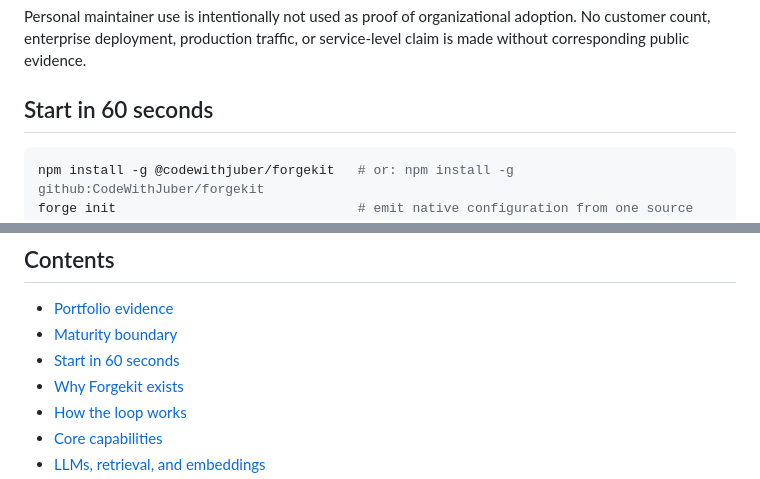
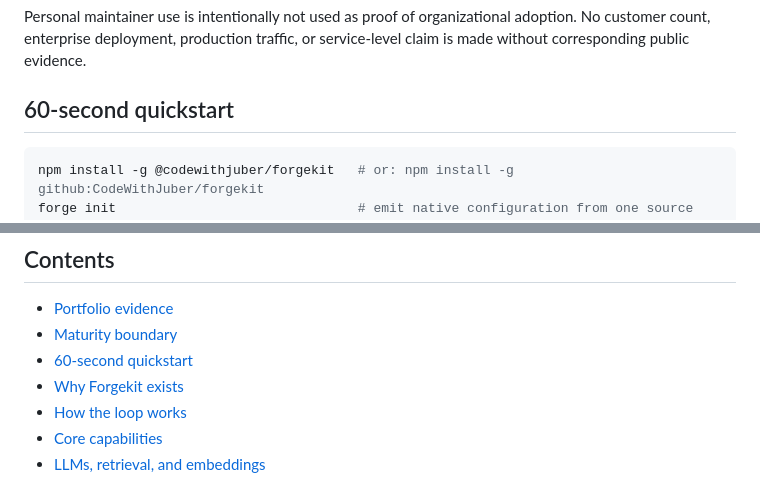
Before and after one commit to CodeWithJuber/forgekit, a Markdown page: README.md, 2 parts joined by grey strips. GitHub-like rendering.

Commit message:
docs: preserve anchors and branded diagram

````diff
--- a/README.md
+++ b/README.md
@@ -56,7 +56,7 @@ Personal maintainer use is intentionally not used as proof of organizational ado
 customer count, enterprise deployment, production traffic, or service-level claim is made
 without corresponding public evidence.
 
-## Start in 60 seconds
+## 60-second quickstart
 
 ```bash
 npm install -g @codewithjuber/forgekit   # or: npm install -g github:CodeWithJuber/forgekit
@@ -79,7 +79,7 @@ tools, Forgekit emits instructions and MCP configuration that the tool can invok
 
 - [Portfolio evidence](#portfolio-evidence)
 - [Maturity boundary](#maturity-boundary)
-- [Start in 60 seconds](#start-in-60-seconds)
+- [60-second quickstart](#60-second-quickstart)
 - [Why Forgekit exists](#why-forgekit-exists)
 - [How the loop works](#how-the-loop-works)
 - [Core capabilities](#core-capabilities)
````
Also changed, not shown: other parts of README.md (+1 -0 lines).
